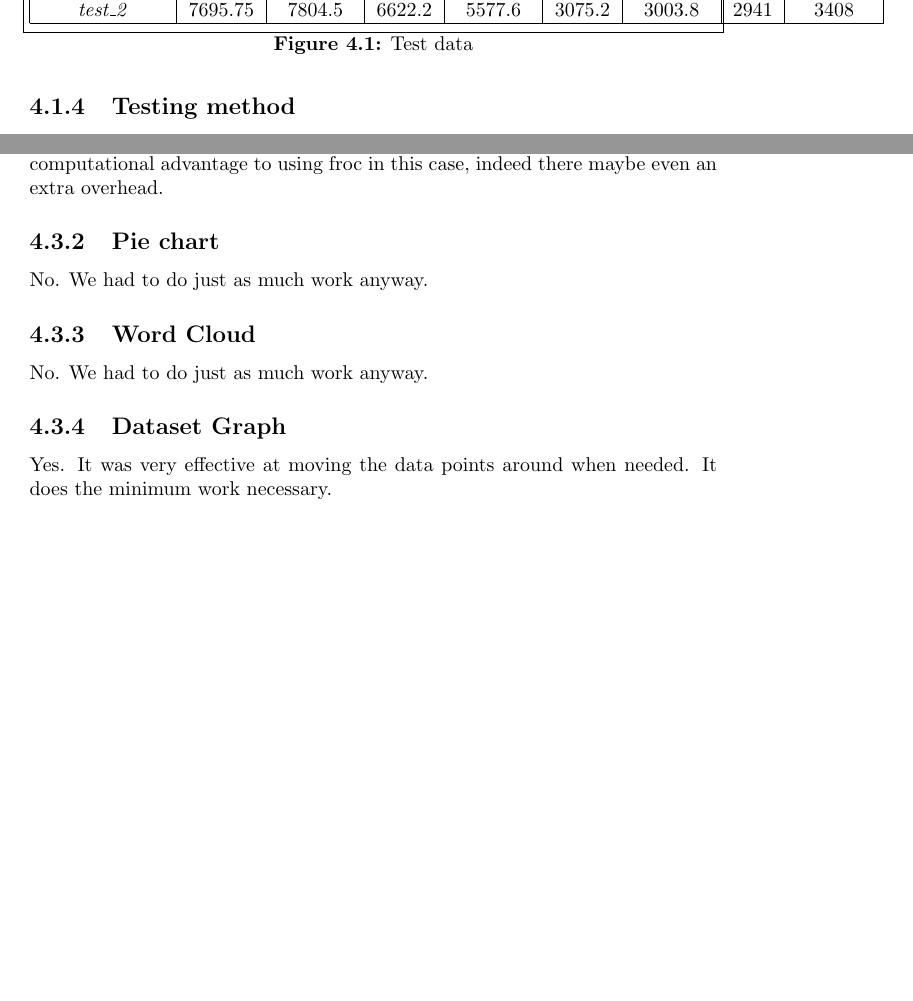
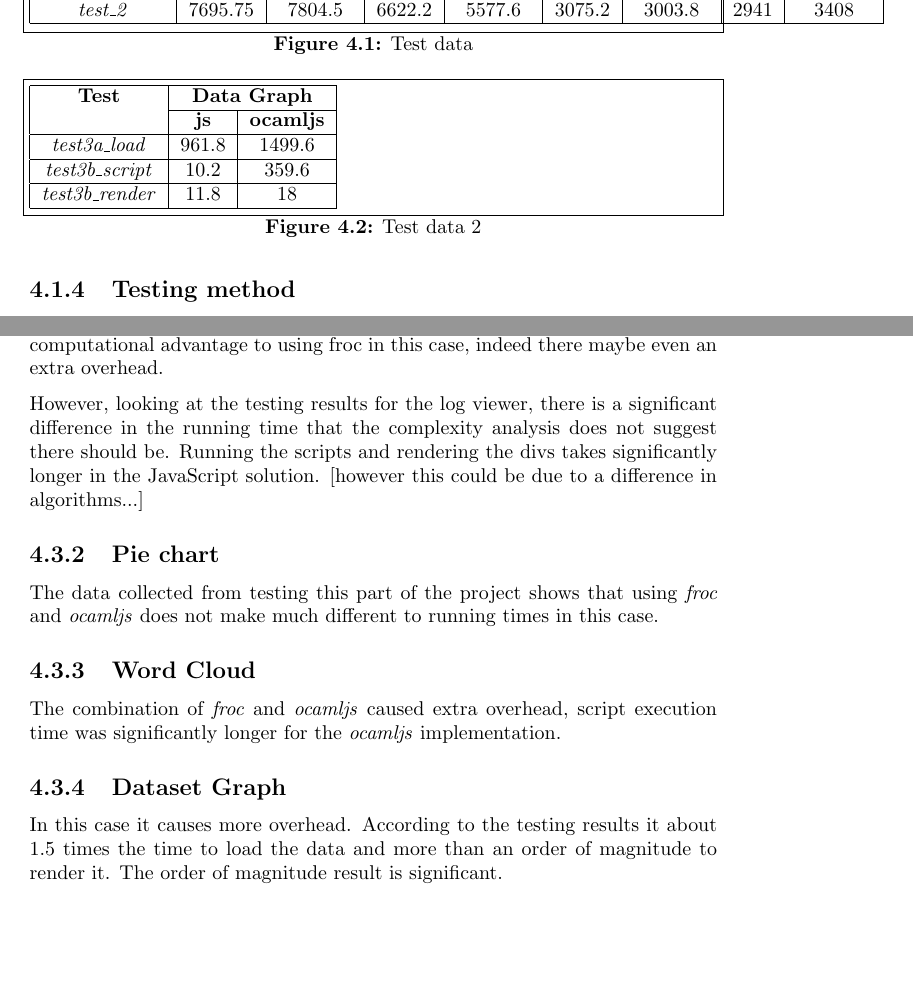
Before and after one commit to hhughes/ocaml-frui, a LaTeX thesis (doc/report/report.tex, which reads doc/report/eval.tex): two parts of pages 17 and 18 of 19 before the commit and two parts of pages 17 and 18 of 20 after it, joined at a grey line, cut so that both start at the same text, the shorter picture padded with empty space. Compiled offline with pdfLaTeX.

Commit message:
more report

```diff
--- a/doc/report/eval.tex
+++ b/doc/report/eval.tex
@@ -45,6 +45,24 @@ Figure \ref{test_data} shows the data collected.
   \label{test_data}
 \end{figure}
 
+\begin{figure}
+  \begin{tabular}{|c|c|c|}
+    \hline
+    \textbf{Test} & \multicolumn{2}{|c|}{\textbf{Data Graph}} \\
+    \cline{2-3}
+    & \textbf{js} & \textbf{ocamljs} \\
+    \hline
+    \emph{test3a\_load} & 961.8 & 1499.6 \\
+    \hline
+    \emph{test3b\_script} & 10.2 & 359.6 \\
+    \hline
+    \emph{test3b\_render} & 11.8 & 18 \\
+    \hline
+  \end{tabular}
+  \caption{Test data 2}
+  \label{test_data2}
+\end{figure}
+
 \subsection{Analysis}
 Rendering takes significantly longer in pure JavaScript compared to ocamljs compiled JavaScript.
 
@@ -68,10 +86,12 @@ However if the application is fairly small (~100 lines of JavaScript) it would a
 \section{Where froc was useful}
 \subsection{Log viewer}
 froc was used to update the display whenever a new message arrived or when the time was updated. All of the elements depended on the time range displayed so just as much work would have been done if there was a \emph{refresh} method which had iterated through the list of elements, passing them into the function which set their location. Both of these methods run in $O(n)$ so there should not be any computational advantage to using froc in this case, indeed there maybe even an extra overhead.
+
+However, looking at the testing results for the log viewer, there is a significant difference in the running time that the complexity analysis does not suggest there should be. Running the scripts and rendering the divs takes significantly longer in the JavaScript solution. [however this could be due to a difference in algorithms...]
 \subsection{Pie chart}
-No. We had to do just as much work anyway.
+The data collected from testing this part of the project shows that using \emph{froc} and \emph{ocamljs} does not make much different to running times in this case.
 \subsection{Word Cloud}
-No. We had to do just as much work anyway.
+The combination of \emph{froc} and \emph{ocamljs} caused extra overhead, script execution time was significantly longer for the \emph{ocamljs} implementation.
 \subsection{Dataset Graph}
-Yes. It was very effective at moving the data points around when needed. It does the minimum work necessary.
+In this case it causes more overhead. According to the testing results it about 1.5 times the time to load the data and more than an order of magnitude to render it. The order of magnitude result is significant.
 \subsection{Heat map}
```
Also changed, not shown: doc/report/prep.tex (+1 -0 lines), doc/report/report.tex (+3 -0 lines), doc/report/eval.tex (2 more changed lines), 1 other file.
